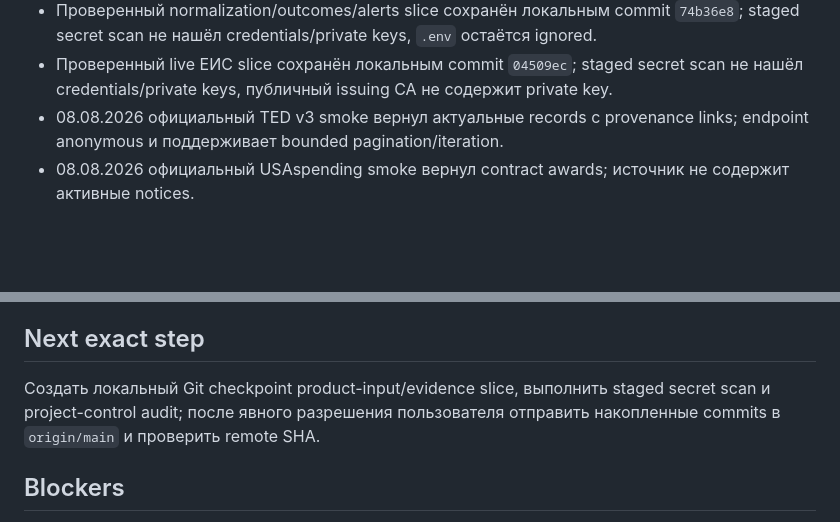
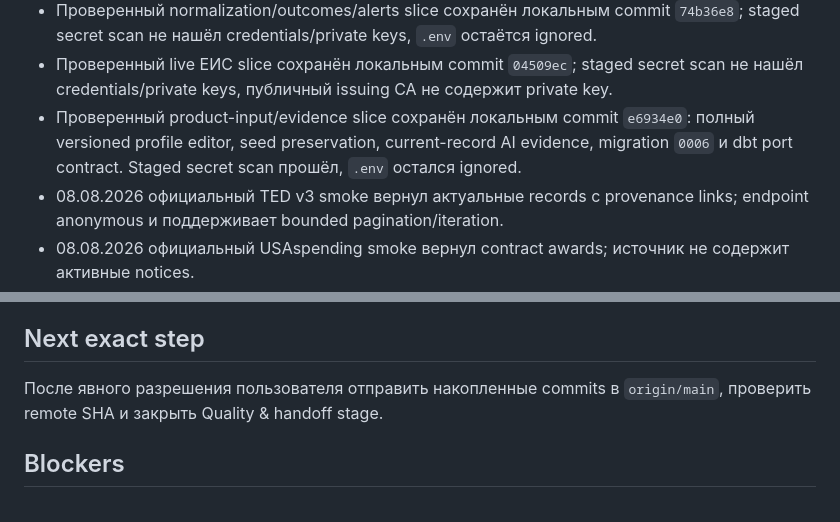
Before and after one commit to TBWTK/TenderPulse, a Markdown page: docs/STATE.md, 2 parts joined by grey strips. Drawn GitHub-style; blank space fills up the shorter version.

Commit message:
docs: record product evidence checkpoint

```diff
--- a/docs/STATE.md
+++ b/docs/STATE.md
@@ -71,6 +71,9 @@ coverage status, gaps и citations непосредственно в реком
   не нашёл credentials/private keys, `.env` остаётся ignored.
 - Проверенный live ЕИС slice сохранён локальным commit `04509ec`; staged secret scan не нашёл
   credentials/private keys, публичный issuing CA не содержит private key.
+- Проверенный product-input/evidence slice сохранён локальным commit `e6934e0`: полный versioned profile
+  editor, seed preservation, current-record AI evidence, migration `0006` и dbt port contract. Staged
+  secret scan прошёл, `.env` остался ignored.
 - 08.08.2026 официальный TED v3 smoke вернул актуальные records с provenance links; endpoint
   anonymous и поддерживает bounded pagination/iteration.
 - 08.08.2026 официальный USAspending smoke вернул contract awards; источник не содержит активные notices.
@@ -109,9 +112,8 @@ coverage status, gaps и citations непосредственно в реком
 
 ## Next exact step
 
-Создать локальный Git checkpoint product-input/evidence slice, выполнить staged secret scan и
-project-control audit; после явного разрешения пользователя отправить накопленные commits в
-`origin/main` и проверить remote SHA.
+После явного разрешения пользователя отправить накопленные commits в `origin/main`, проверить remote
+SHA и закрыть Quality & handoff stage.
 
 ## Blockers
 
```
